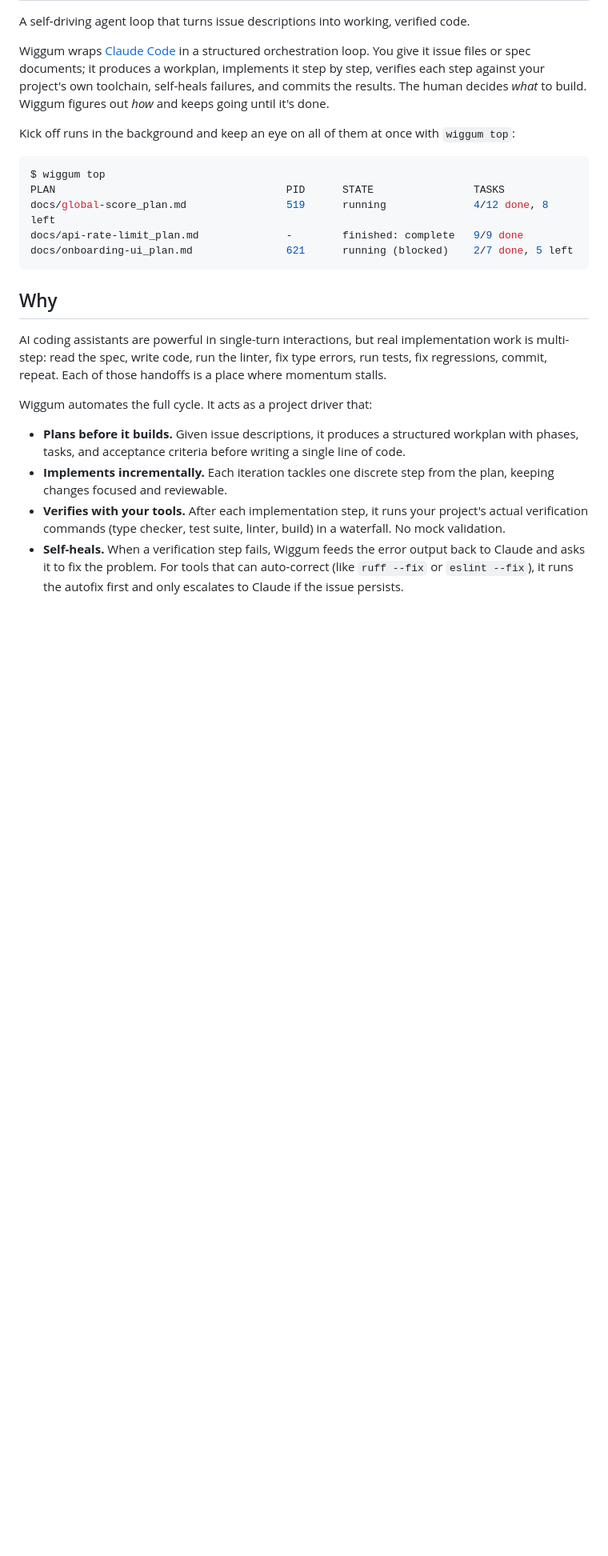
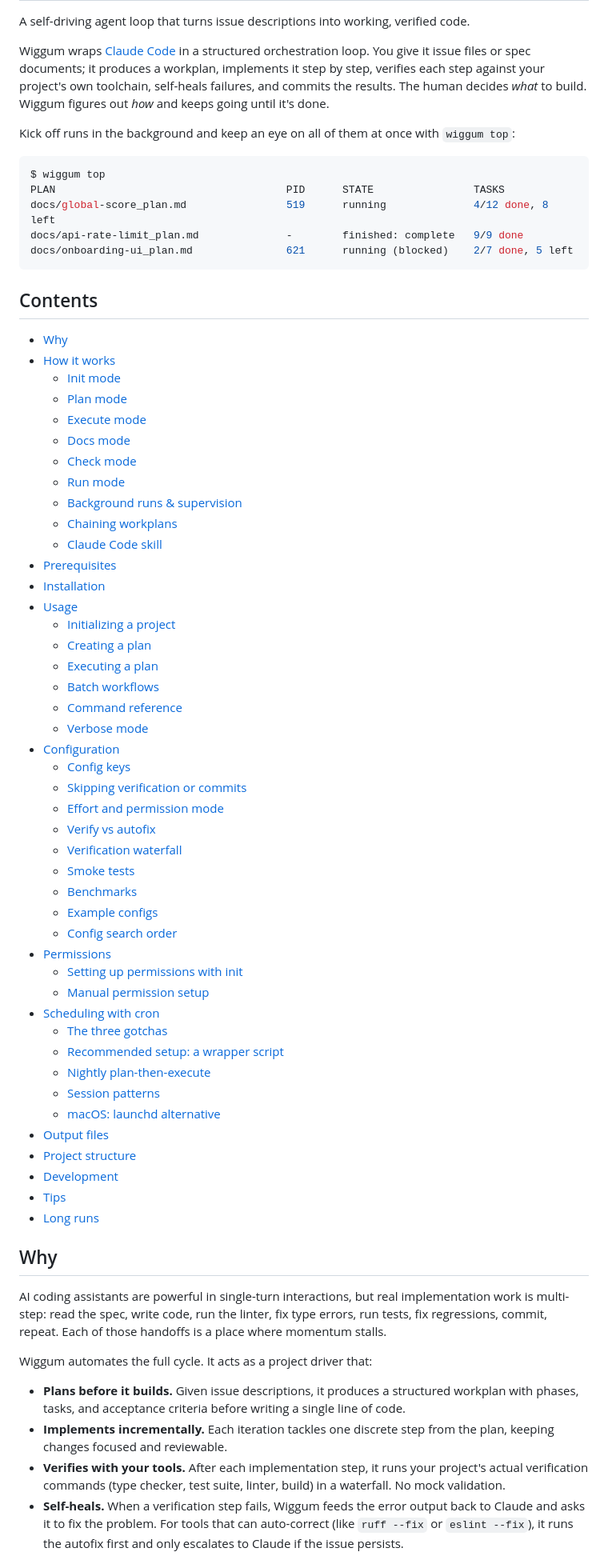
Before and after one commit to benman1/wiggum, a Markdown page: README.md, the part around the change. Shown at 80% size. Drawn GitHub-style; blank space fills up the shorter version.

Commit message:
Add a table of contents to the README

````diff
--- a/README.md
+++ b/README.md
@@ -13,6 +13,53 @@ docs/global-score_plan.md                519      running              4/12 done
 docs/api-rate-limit_plan.md              -        finished: complete   9/9 done
 docs/onboarding-ui_plan.md               621      running (blocked)    2/7 done, 5 left
 ```
+
+## Contents
+
+- [Why](#why)
+- [How it works](#how-it-works)
+  - [Init mode](#init-mode)
+  - [Plan mode](#plan-mode)
+  - [Execute mode](#execute-mode)
+  - [Docs mode](#docs-mode)
+  - [Check mode](#check-mode)
+  - [Run mode](#run-mode)
+  - [Background runs & supervision](#background-runs--supervision)
+  - [Chaining workplans](#chaining-workplans)
+  - [Claude Code skill](#claude-code-skill)
+- [Prerequisites](#prerequisites)
+- [Installation](#installation)
+- [Usage](#usage)
+  - [Initializing a project](#initializing-a-project)
+  - [Creating a plan](#creating-a-plan)
+  - [Executing a plan](#executing-a-plan)
+  - [Batch workflows](#batch-workflows)
+  - [Command reference](#command-reference)
+  - [Verbose mode](#verbose-mode)
+- [Configuration](#configuration)
+  - [Config keys](#config-keys)
+  - [Skipping verification or commits](#skipping-verification-or-commits)
+  - [Effort and permission mode](#effort-and-permission-mode)
+  - [Verify vs autofix](#verify-vs-autofix)
+  - [Verification waterfall](#verification-waterfall)
+  - [Smoke tests](#smoke-tests)
+  - [Benchmarks](#benchmarks)
+  - [Example configs](#example-configs)
+  - [Config search order](#config-search-order)
+- [Permissions](#permissions)
+  - [Setting up permissions with init](#setting-up-permissions-with-init)
+  - [Manual permission setup](#manual-permission-setup)
+- [Scheduling with cron](#scheduling-with-cron)
+  - [The three gotchas](#the-three-gotchas)
+  - [Recommended setup: a wrapper script](#recommended-setup-a-wrapper-script)
+  - [Nightly plan-then-execute](#nightly-plan-then-execute)
+  - [Session patterns](#session-patterns)
+  - [macOS: launchd alternative](#macos-launchd-alternative)
+- [Output files](#output-files)
+- [Project structure](#project-structure)
+- [Development](#development)
+- [Tips](#tips)
+- [Long runs](#long-runs)
 
 ## Why
 
````
